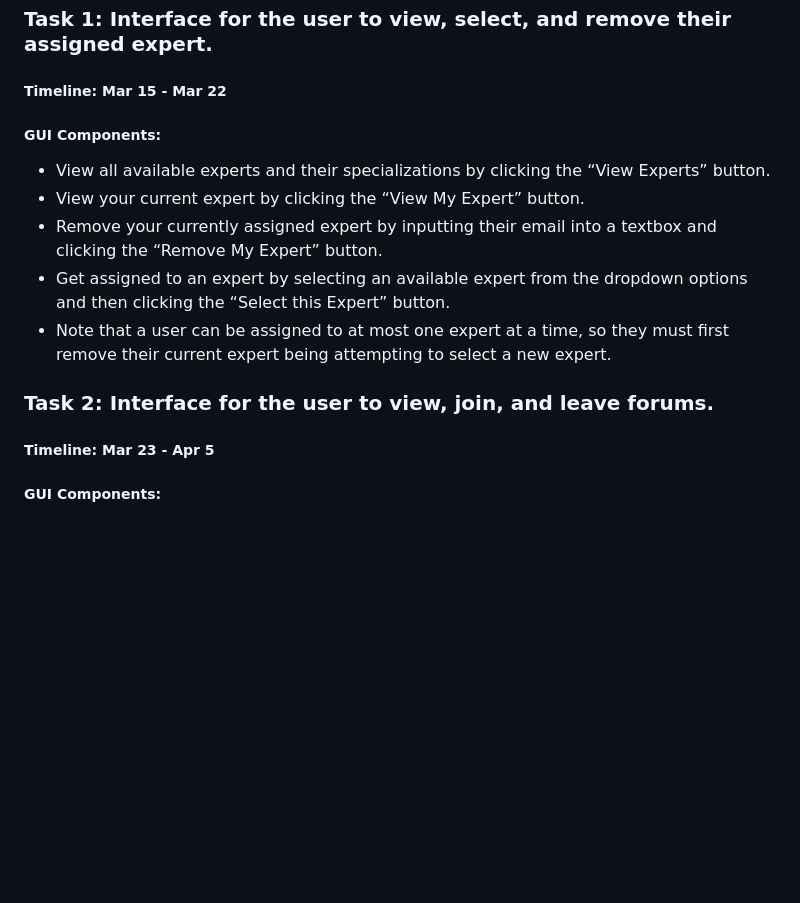
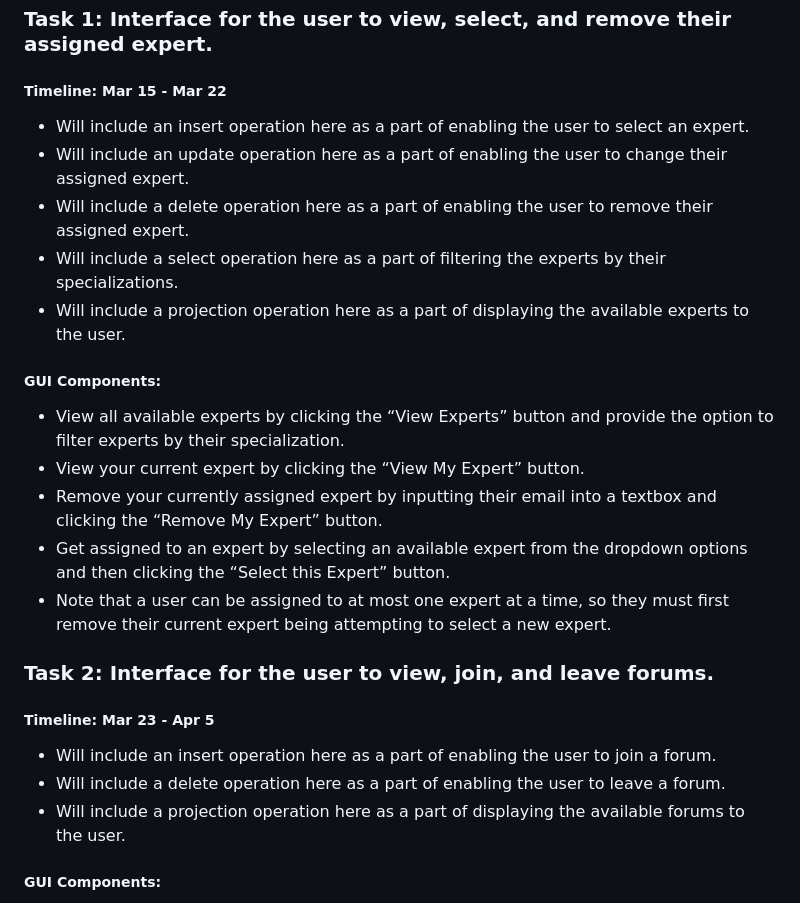
Before and after one commit to sohbatSandhu/Lingo-Exchange, a Markdown page: README.md, the part around the change. Drawn GitHub-style; blank space fills up the shorter version.

Commit message:
Mention specific operations in task breakdown

```diff
--- a/README.md
+++ b/README.md
@@ -51,8 +51,13 @@ Given this high-level goal, we consider the domain of our application to be lang
 ## Language Interaction Page - Romina
 ### **Task 1:** Interface for the user to view, select, and remove their assigned expert.
 ##### **Timeline:** Mar 15 - Mar 22
+- Will include an insert operation here as a part of enabling the user to select an expert.
+- Will include an update operation here as a part of enabling the user to change their assigned expert.
+- Will include a delete operation here as a part of enabling the user to remove their assigned expert.
+- Will include a select operation here as a part of filtering the experts by their specializations.
+- Will include a projection operation here as a part of displaying the available experts to the user.
 ##### **GUI Components:**
-- View all available experts and their specializations by clicking the “View Experts” button.
+- View all available experts by clicking the “View Experts” button and provide the option to filter experts by their specialization.
 - View your current expert by clicking the “View My Expert” button.
 - Remove your currently assigned expert by inputting their email into a textbox and clicking the “Remove My Expert” button.
 - Get assigned to an expert by selecting an available expert from the dropdown options and then clicking the “Select this Expert” button.
@@ -60,6 +65,9 @@ Given this high-level goal, we consider the domain of our application to be lang
 
 ### **Task 2:** Interface for the user to view, join, and leave forums.
 ##### **Timeline:** Mar 23 - Apr 5
+- Will include an insert operation here as a part of enabling the user to join a forum.
+- Will include a delete operation here as a part of enabling the user to leave a forum.
+- Will include a projection operation here as a part of displaying the available forums to the user.
 ##### **GUI Components:**
 - View all available forums by clicking the “View Forums” button.
 - View all the forums you’ve joined by clicking the “View My Forums” button.
```
